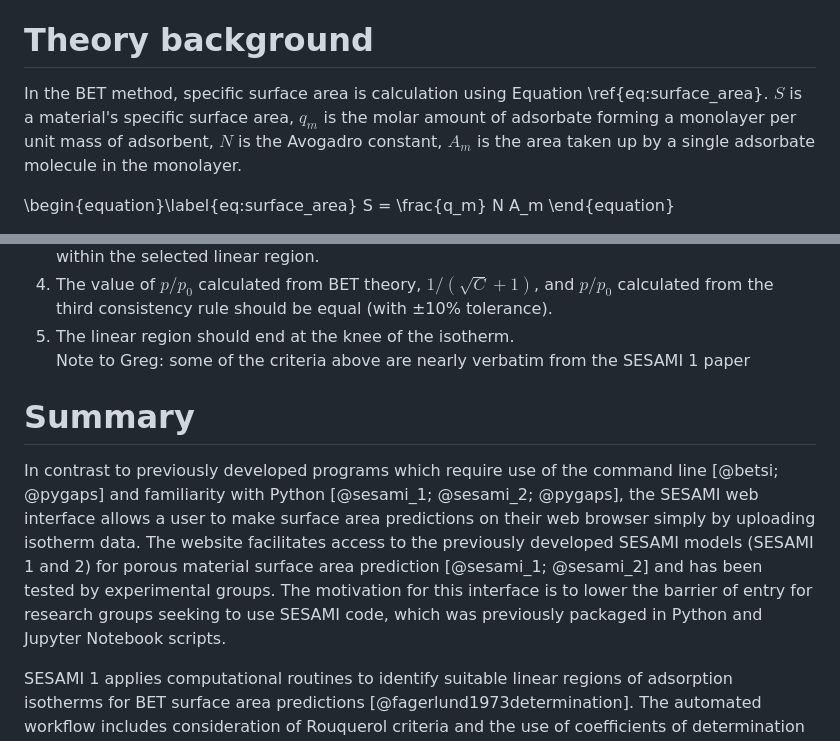
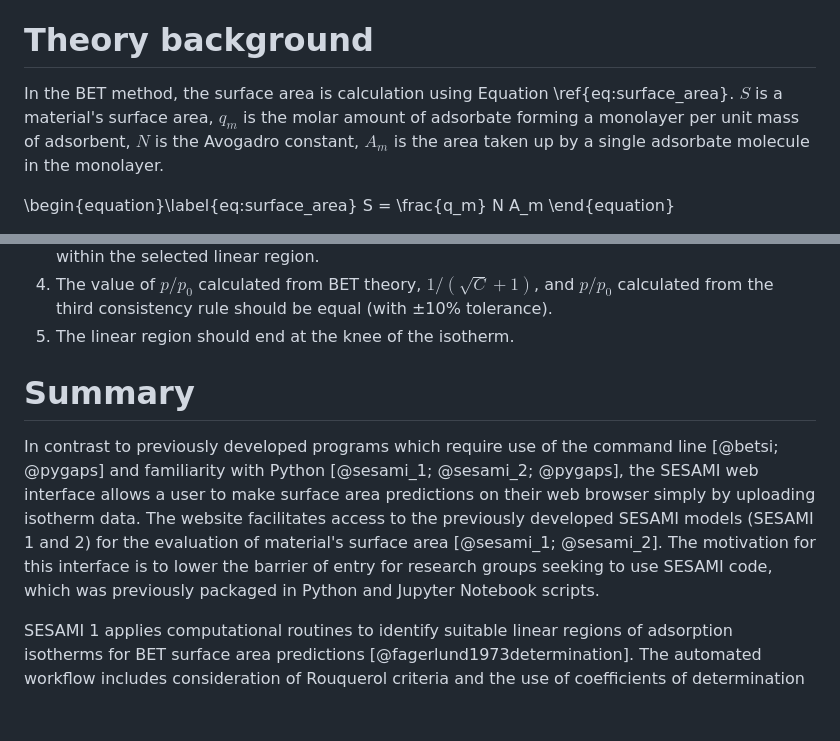
Before and after one commit to hjkgrp/SESAMI_web, a Markdown page: paper/paper.md, 2 parts joined by grey strips. Rendered like a GitHub page; blank space fills up the shorter version.

```diff
--- a/paper/paper.md
+++ b/paper/paper.md
@@ -50,7 +50,7 @@ Surface area determination is important for the evaluation of a porous material
 
 # Theory background
 
-In the BET method, specific surface area is calculation using Equation \ref{eq:surface_area}. $S$ is a material's specific surface area, $q_m$ is the molar amount of adsorbate forming a monolayer per unit mass of adsorbent, $N$ is the Avogadro constant, $A_m$ is the area taken up by a single adsorbate molecule in the monolayer.
+In the BET method, the surface area is calculation using Equation \ref{eq:surface_area}. $S$ is a material's surface area, $q_m$ is the molar amount of adsorbate forming a monolayer per unit mass of adsorbent, $N$ is the Avogadro constant, $A_m$ is the area taken up by a single adsorbate molecule in the monolayer.
 
 \begin{equation}\label{eq:surface_area}
 S = \frac{q_m} N A_m
@@ -73,12 +73,10 @@ The Rouquerol consistency criteria are as follows:
 3. The value of the monolayer loading capacity should correspond to a value of $p/p_0$ which falls within the selected linear region.
 4. The value of $p/p_0$ calculated from BET theory, $1/(\sqrt{C}+1)$, and $p/p_0$ calculated from the third consistency rule should be equal (with ±10% tolerance).
 5. The linear region should end at the knee of the isotherm.
-Note to Greg: some of the criteria above are nearly verbatim from the SESAMI 1 paper
-
 
 # Summary
 
-In contrast to previously developed programs which require use of the command line [@betsi; @pygaps] and familiarity with Python [@sesami_1; @sesami_2; @pygaps], the SESAMI web interface allows a user to make surface area predictions on their web browser simply by uploading isotherm data. The website facilitates access to the previously developed SESAMI models (SESAMI 1 and 2) for porous material surface area prediction [@sesami_1; @sesami_2] and has been tested by experimental groups. The motivation for this interface is to lower the barrier of entry for research groups seeking to use SESAMI code, which was previously packaged in Python and Jupyter Notebook scripts.
+In contrast to previously developed programs which require use of the command line [@betsi; @pygaps] and familiarity with Python [@sesami_1; @sesami_2; @pygaps], the SESAMI web interface allows a user to make surface area predictions on their web browser simply by uploading isotherm data. The website facilitates access to the previously developed SESAMI models (SESAMI 1 and 2) for the evaluation of material's surface area [@sesami_1; @sesami_2]. The motivation for this interface is to lower the barrier of entry for research groups seeking to use SESAMI code, which was previously packaged in Python and Jupyter Notebook scripts.
 
 SESAMI 1 applies computational routines to identify suitable linear regions of adsorption isotherms for BET surface area predictions [@fagerlund1973determination]. The automated workflow includes consideration of Rouquerol criteria and the use of coefficients of determination as a measure of linearity. Furthermore, SESAMI 1 supports a combined BET+ESW (excess sorption work) approach for linear region selection; this combined approach has been shown to outperform the BET method in some cases [@sesami_1]. A user can specify a cutoff R^2^ and a minimum R^2^, such that a candidate linear region is favored to be selected if it has an R^2^ above the cutoff, and a candidate linear region is only considered if it has an R^2^ above the minimum. On the other hand, SESAMI 2 applies a machine learning (specifically, regularized linear regression with LASSO) model for the accurate surface area prediction of high surface area materials, improving on BET performance for these materials [@sesami_2]. The LASSO model uses as input the average loading in seven isotherm pressure regions as well as pairwise products of these loadings. The SESAMI routines support isotherms with N~2~ and argon adsorbate at 77 K or 87 K, respectively. We note that a recent study shows that surface areas determined from N~2~ or Ar isotherms are similar, despite the latest 2015 IUPAC report's suggested use of Ar [@datar2022brunauer; @thommes2015physisorption].
 
```
Also changed, not shown: other parts of paper/paper.md (+1 -1 lines).
